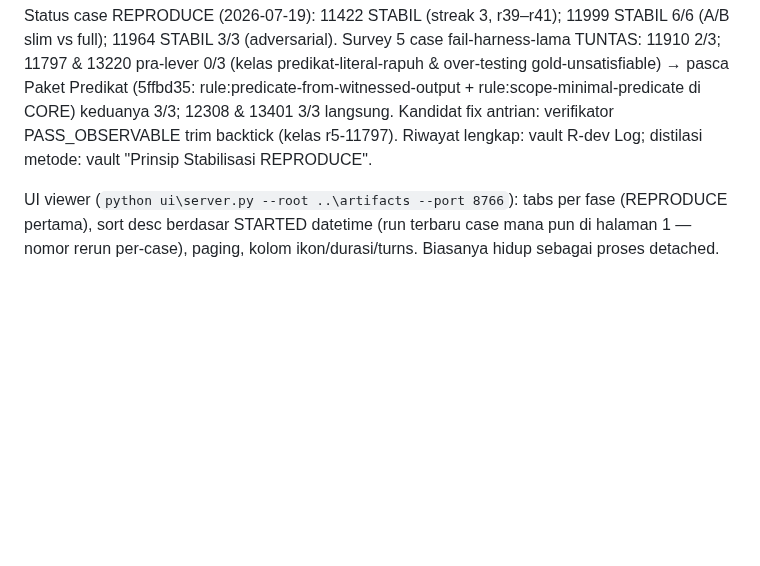
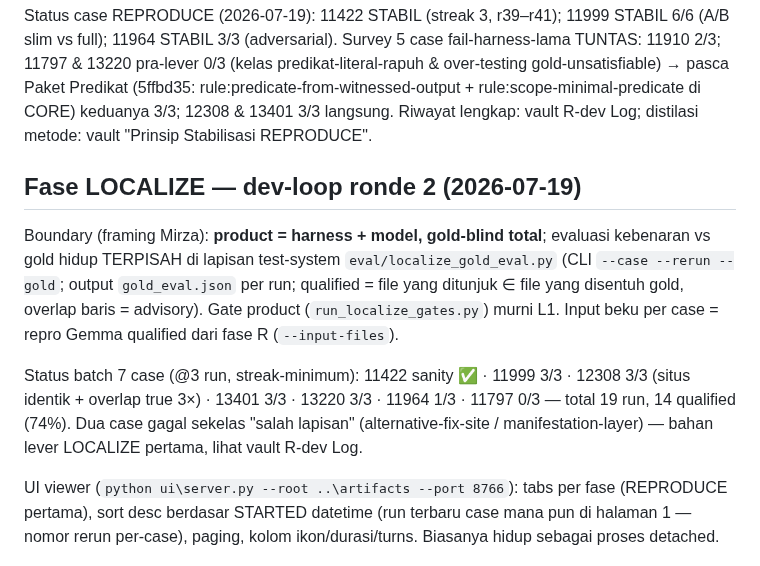
Before and after one commit to mirzaakhena/gemma-harness-swebench, a Markdown page: README.md, the part around the change. GitHub-like rendering; blank space fills up the shorter version.

Commit message:
docs(readme): batch LOCALIZE 7 case + boundary product vs test-system eval/
19 run, 14 qualified (74%): 4 case stabil + sanity; 11964 1/3 & 11797 0/3
kelas salah-lapisan (bahan lever L pertama). Input beku = repro Gemma
qualified fase R.

Agent: bot-02

```diff
--- a/README.md
+++ b/README.md
@@ -73,9 +73,24 @@ Survey 5 case fail-harness-lama TUNTAS: 11910 2/3; 11797 & 13220 pra-lever
 0/3 (kelas predikat-literal-rapuh & over-testing gold-unsatisfiable) →
 pasca Paket Predikat (5ffbd35: rule:predicate-from-witnessed-output +
 rule:scope-minimal-predicate di CORE) keduanya 3/3; 12308 & 13401 3/3
-langsung. Kandidat fix antrian: verifikator PASS_OBSERVABLE trim backtick
-(kelas r5-11797). Riwayat lengkap: vault R-dev Log; distilasi metode:
+langsung. Riwayat lengkap: vault R-dev Log; distilasi metode:
 vault "Prinsip Stabilisasi REPRODUCE".
+
+## Fase LOCALIZE — dev-loop ronde 2 (2026-07-19)
+
+Boundary (framing Mirza): **product = harness + model, gold-blind total**;
+evaluasi kebenaran vs gold hidup TERPISAH di lapisan test-system
+`eval/localize_gold_eval.py` (CLI `--case --rerun --gold`; output
+`gold_eval.json` per run; qualified = file yang ditunjuk ∈ file yang
+disentuh gold, overlap baris = advisory). Gate product
+(`run_localize_gates.py`) murni L1. Input beku per case = repro Gemma
+qualified dari fase R (`--input-files`).
+
+Status batch 7 case (@3 run, streak-minimum): 11422 sanity ✅ · 11999 3/3 ·
+12308 3/3 (situs identik + overlap true 3×) · 13401 3/3 · 13220 3/3 ·
+11964 1/3 · 11797 0/3 — total 19 run, 14 qualified (74%). Dua case gagal
+sekelas "salah lapisan" (alternative-fix-site / manifestation-layer) —
+bahan lever LOCALIZE pertama, lihat vault R-dev Log.
 
 UI viewer (`python ui\server.py --root ..\artifacts --port 8766`): tabs
 per fase (REPRODUCE pertama), sort desc berdasar STARTED datetime (run
```
